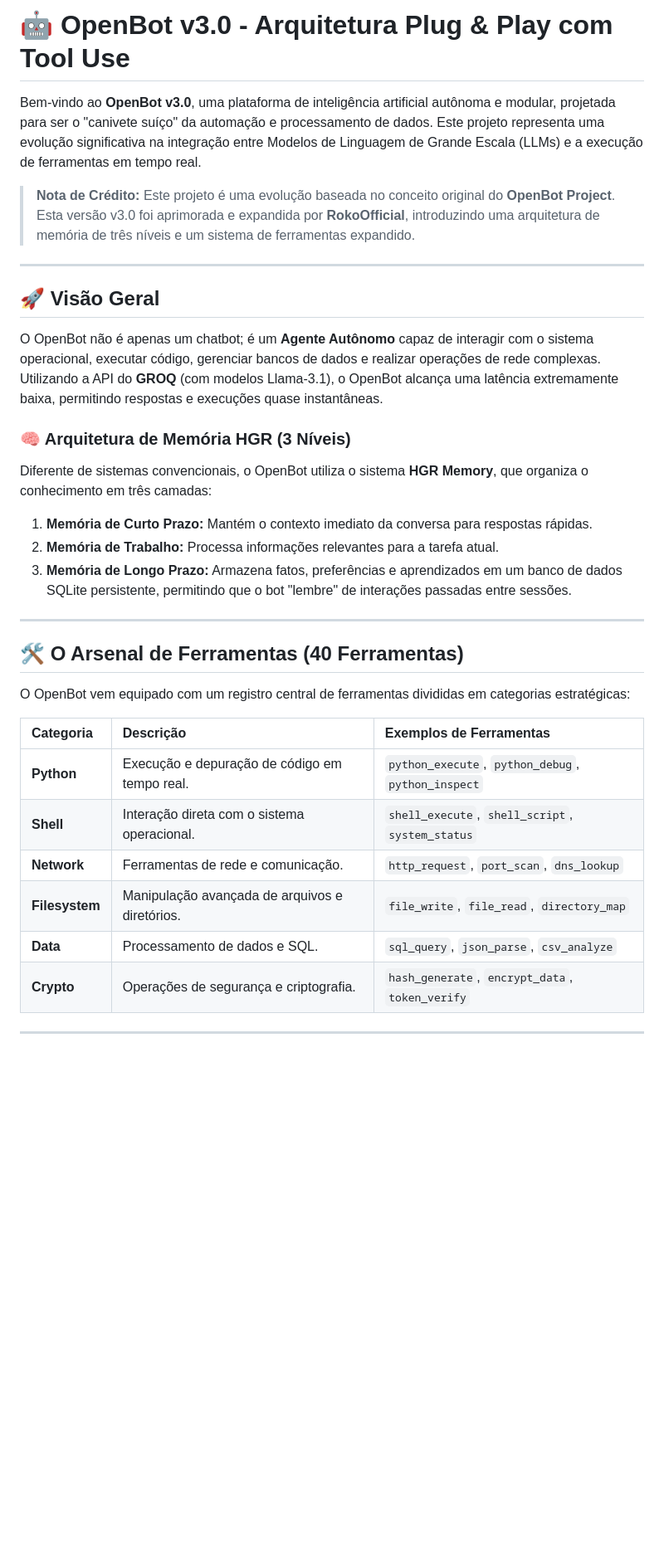
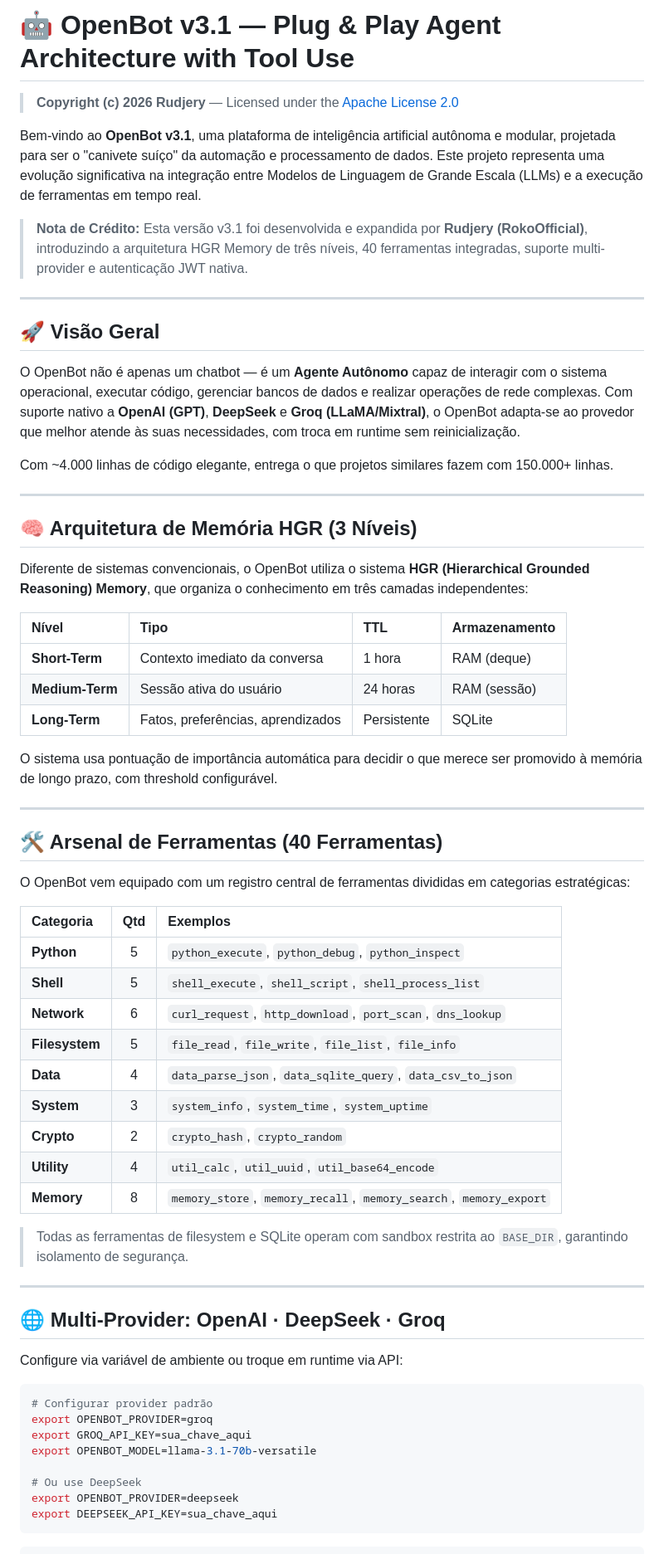
Before and after one commit to RokoOfficial/OPENBOT, a Markdown page: README.md, the part around one of its changes. Shown at 83% size. Drawn GitHub-style; blank space fills up the shorter version.

Commit message:
Update README.md to v3.1

````diff
--- a/README.md
+++ b/README.md
@@ -1,32 +1,67 @@
-# 🤖 OpenBot v3.0 - Arquitetura Plug & Play com Tool Use
+# 🤖 OpenBot v3.1 — Plug & Play Agent Architecture with Tool Use
 
-Bem-vindo ao **OpenBot v3.0**, uma plataforma de inteligência artificial autônoma e modular, projetada para ser o "canivete suíço" da automação e processamento de dados. Este projeto representa uma evolução significativa na integração entre Modelos de Linguagem de Grande Escala (LLMs) e a execução de ferramentas em tempo real.
+> **Copyright (c) 2026 Rudjery** — Licensed under the [Apache License 2.0](http://www.apache.org/licenses/LICENSE-2.0)
 
-> **Nota de Crédito:** Este projeto é uma evolução baseada no conceito original do **OpenBot Project**. Esta versão v3.0 foi aprimorada e expandida por **RokoOfficial**, introduzindo uma arquitetura de memória de três níveis e um sistema de ferramentas expandido.
+Bem-vindo ao **OpenBot v3.1**, uma plataforma de inteligência artificial autônoma e modular, projetada para ser o "canivete suíço" da automação e processamento de dados. Este projeto representa uma evolução significativa na integração entre Modelos de Linguagem de Grande Escala (LLMs) e a execução de ferramentas em tempo real.
+
+> **Nota de Crédito:** Esta versão v3.1 foi desenvolvida e expandida por **Rudjery (RokoOfficial)**, introduzindo a arquitetura HGR Memory de três níveis, 40 ferramentas integradas, suporte multi-provider e autenticação JWT nativa.
 
 ---
 
 ## 🚀 Visão Geral
 
-O OpenBot não é apenas um chatbot; é um **Agente Autônomo** capaz de interagir com o sistema operacional, executar código, gerenciar bancos de dados e realizar operações de rede complexas. Utilizando a API do **GROQ** (com modelos Llama-3.1), o OpenBot alcança uma latência extremamente baixa, permitindo respostas e execuções quase instantâneas.
+O OpenBot não é apenas um chatbot — é um **Agente Autônomo** capaz de interagir com o sistema operacional, executar código, gerenciar bancos de dados e realizar operações de rede complexas. Com suporte nativo a **OpenAI (GPT)**, **DeepSeek** e **Groq (LLaMA/Mixtral)**, o OpenBot adapta-se ao provedor que melhor atende às suas necessidades, com troca em runtime sem reinicialização.
 
-### 🧠 Arquitetura de Memória HGR (3 Níveis)
-Diferente de sistemas convencionais, o OpenBot utiliza o sistema **HGR Memory**, que organiza o conhecimento em três camadas:
-1.  **Memória de Curto Prazo:** Mantém o contexto imediato da conversa para respostas rápidas.
-2.  **Memória de Trabalho:** Processa informações relevantes para a tarefa atual.
-3.  **Memória de Longo Prazo:** Armazena fatos, preferências e aprendizados em um banco de dados SQLite persistente, permitindo que o bot "lembre" de interações passadas entre sessões.
+Com ~4.000 linhas de código elegante, entrega o que projetos similares fazem com 150.000+ linhas.
 
 ---
 
-## 🛠️ O Arsenal de Ferramentas (40 Ferramentas)
+## 🧠 Arquitetura de Memória HGR (3 Níveis)
+
+Diferente de sistemas convencionais, o OpenBot utiliza o sistema **HGR (Hierarchical Grounded Reasoning) Memory**, que organiza o conhecimento em três camadas independentes:
+
+| Nível | Tipo | TTL | Armazenamento |
+| :--- | :--- | :--- | :--- |
+| **Short-Term** | Contexto imediato da conversa | 1 hora | RAM (deque) |
+| **Medium-Term** | Sessão ativa do usuário | 24 horas | RAM (sessão) |
+| **Long-Term** | Fatos, preferências, aprendizados | Persistente | SQLite |
+
+O sistema usa pontuação de importância automática para decidir o que merece ser promovido à memória de longo prazo, com threshold configurável.
+
+---
+
+## 🛠️ Arsenal de Ferramentas (40 Ferramentas)
 
 O OpenBot vem equipado com um registro central de ferramentas divididas em categorias estratégicas:
 
-| Categoria | Descrição | Exemplos de Ferramentas |
-| :--- | :--- | :--- |
-| **Python** | Execução e depuração de código em tempo real. | `python_execute`, `python_debug`, `python_inspect` |
-| **Shell** | Interação direta com o sistema operacional. | `shell_execute`, `shell_script`, `system_status` |
-| **Network** | Ferramentas de rede e comunicação. | `http_request`, `port_scan`, `dns_lookup` |
-| **Filesystem** | Manipulação avançada de arquivos e diretórios. | `file_write`, `file_read`, `directory_map` |
-| **Data** | Processamento de dados e SQL. | `sql_query`, `json_parse`, `csv_analyze` |
-| **Crypto** | Operações de segurança e criptografia. | `hash_generate`, `encrypt_data`, `token_verify` |
+| Categoria | Qtd | Exemplos |
+| :--- | :---: | :--- |
+| **Python** | 5 | `python_execute`, `python_debug`, `python_inspect` |
+| **Shell** | 5 | `shell_execute`, `shell_script`, `shell_process_list` |
+| **Network** | 6 | `curl_request`, `http_download`, `port_scan`, `dns_lookup` |
+| **Filesystem** | 5 | `file_read`, `file_write`, `file_list`, `file_info` |
+| **Data** | 4 | `data_parse_json`, `data_sqlite_query`, `data_csv_to_json` |
+| **System** | 3 | `system_info`, `system_time`, `system_uptime` |
+| **Crypto** | 2 | `crypto_hash`, `crypto_random` |
+| **Utility** | 4 | `util_calc`, `util_uuid`, `util_base64_encode` |
+| **Memory** | 8 | `memory_store`, `memory_recall`, `memory_search`, `memory_export` |
+
+> Todas as ferramentas de filesystem e SQLite operam com sandbox restrita ao `BASE_DIR`, garantindo isolamento de segurança.
+
+---
+
+## 🌐 Multi-Provider: OpenAI · DeepSeek · Groq
+
+Configure via variável de ambiente ou troque em runtime via API:
+
+```bash
+# Configurar provider padrão
+export OPENBOT_PROVIDER=groq
+export GROQ_API_KEY=sua_chave_aqui
+export OPENBOT_MODEL=llama-3.1-70b-versatile
+
+# Ou use DeepSeek
+export OPENBOT_PROVIDER=deepseek
+export DEEPSEEK_API_KEY=sua_chave_aqui
+```
+
````
Also changed, not shown: other parts of README.md (+122 -22 lines).
